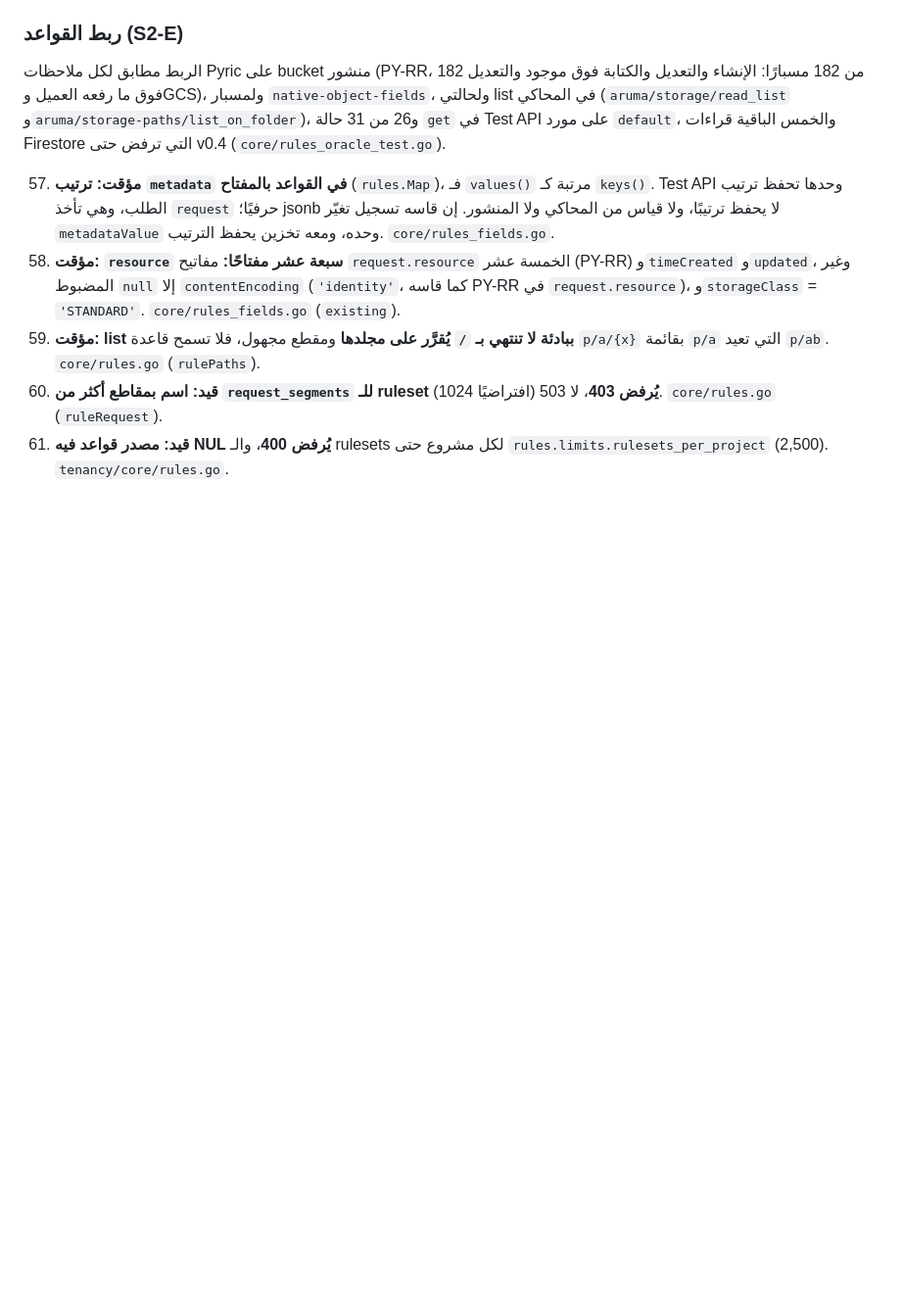
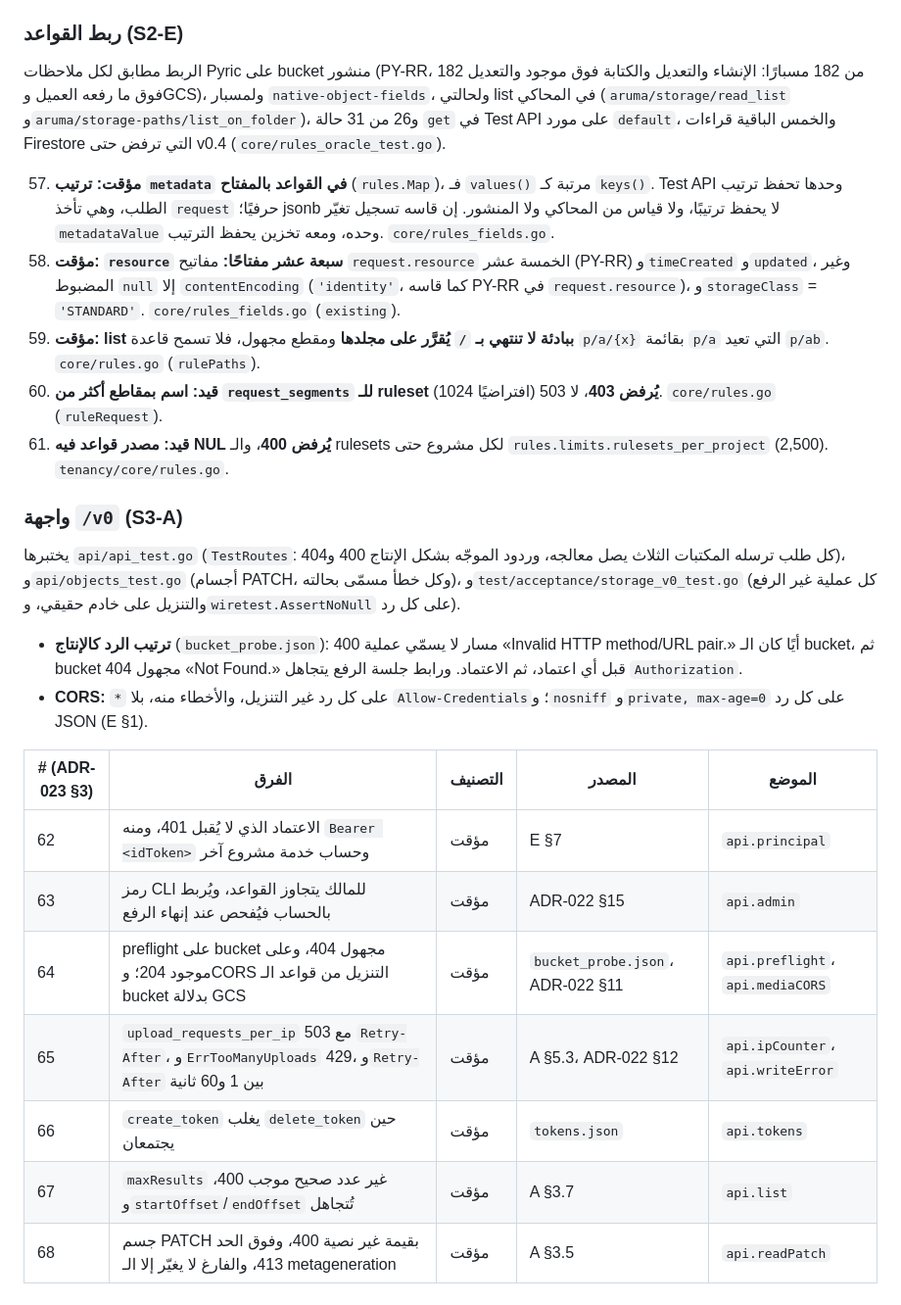
Before and after one commit to arumadev/aruma, a Markdown page: docs/compat/storage-v0.3.md, the part around the change. Shown at 98% size. Drawn GitHub-style; blank space fills up the shorter version.

Commit message:
Record S3-A's provisional choices in ADR-023 §3 and the compat doc
Items 62 to 68: the credentials /v0 refuses with 401, the owner's CLI
token as an admin bound to its account, the preflight's 404 on an
unknown bucket and alt=media's CORS from the bucket's rules,
upload_requests_per_ip as 503 with a bounded Retry-After, create_token
over delete_token, maxResults, and the PATCH body's refusals.

```diff
--- a/docs/compat/storage-v0.3.md
+++ b/docs/compat/storage-v0.3.md
@@ -74,3 +74,20 @@
 59. **مؤقت: list ببادئة لا تنتهي بـ `/` يُقرَّر على مجلدها** ومقطع مجهول، فلا تسمح قاعدة `p/a/{x}` بقائمة `p/a` التي تعيد `p/ab`. `core/rules.go` (`rulePaths`).
 60. **قيد: اسم بمقاطع أكثر من `request_segments` للـ ruleset** (1024 افتراضيًا) **يُرفض 403**، لا 503. `core/rules.go` (`ruleRequest`).
 61. **قيد: مصدر قواعد فيه NUL يُرفض 400**، والـ rulesets لكل مشروع حتى `rules.limits.rulesets_per_project` (2,500). `tenancy/core/rules.go`.
+
+### واجهة `/v0` (S3-A)
+
+يختبرها `api/api_test.go` (`TestRoutes`: كل طلب ترسله المكتبات الثلاث يصل معالجه، وردود الموجّه بشكل الإنتاج 400 و404)، و`api/objects_test.go` (أجسام PATCH، وكل خطأ مسمّى بحالته)، و`test/acceptance/storage_v0_test.go` (كل عملية غير الرفع والتنزيل على خادم حقيقي، و`wiretest.AssertNoNull` على كل رد).
+
+- **ترتيب الرد كالإنتاج** (`bucket_probe.json`): مسار لا يسمّي عملية 400 «Invalid HTTP method/URL pair.» أيًا كان الـ bucket، ثم bucket مجهول 404 «Not Found.» قبل أي اعتماد، ثم الاعتماد. ورابط جلسة الرفع يتجاهل `Authorization`.
+- **CORS:** `*` على كل رد غير التنزيل، والأخطاء منه، بلا `Allow-Credentials`؛ و`nosniff` و`private, max-age=0` على كل رد JSON (E §1).
+
+| # (ADR-023 §3) | الفرق | التصنيف | المصدر | الموضع |
+|---|---|---|---|---|
+| 62 | الاعتماد الذي لا يُقبل 401، ومنه `Bearer <idToken>` وحساب خدمة مشروع آخر | مؤقت | E §7 | `api.principal` |
+| 63 | رمز CLI للمالك يتجاوز القواعد، ويُربط بالحساب فيُفحص عند إنهاء الرفع | مؤقت | ADR-022 §15 | `api.admin` |
+| 64 | preflight على bucket مجهول 404، وعلى موجود 204؛ وCORS التنزيل من قواعد الـ bucket بدلالة GCS | مؤقت | `bucket_probe.json`، ADR-022 §11 | `api.preflight`، `api.mediaCORS` |
+| 65 | `upload_requests_per_ip` 503 مع `Retry-After`، و`ErrTooManyUploads` 429، و`Retry-After` بين 1 و60 ثانية | مؤقت | A §5.3، ADR-022 §12 | `api.ipCounter`، `api.writeError` |
+| 66 | `create_token` يغلب `delete_token` حين يجتمعان | مؤقت | `tokens.json` | `api.tokens` |
+| 67 | `maxResults` غير عدد صحيح موجب 400، و`startOffset`/`endOffset` تُتجاهل | مؤقت | A §3.7 | `api.list` |
+| 68 | جسم PATCH بقيمة غير نصية 400، وفوق الحد 413، والفارغ لا يغيّر إلا الـ metageneration | مؤقت | A §3.5 | `api.readPatch` |
```
Also changed, not shown: docs/adr/ADR-023-v03-scope.md (+10 -0 lines).
